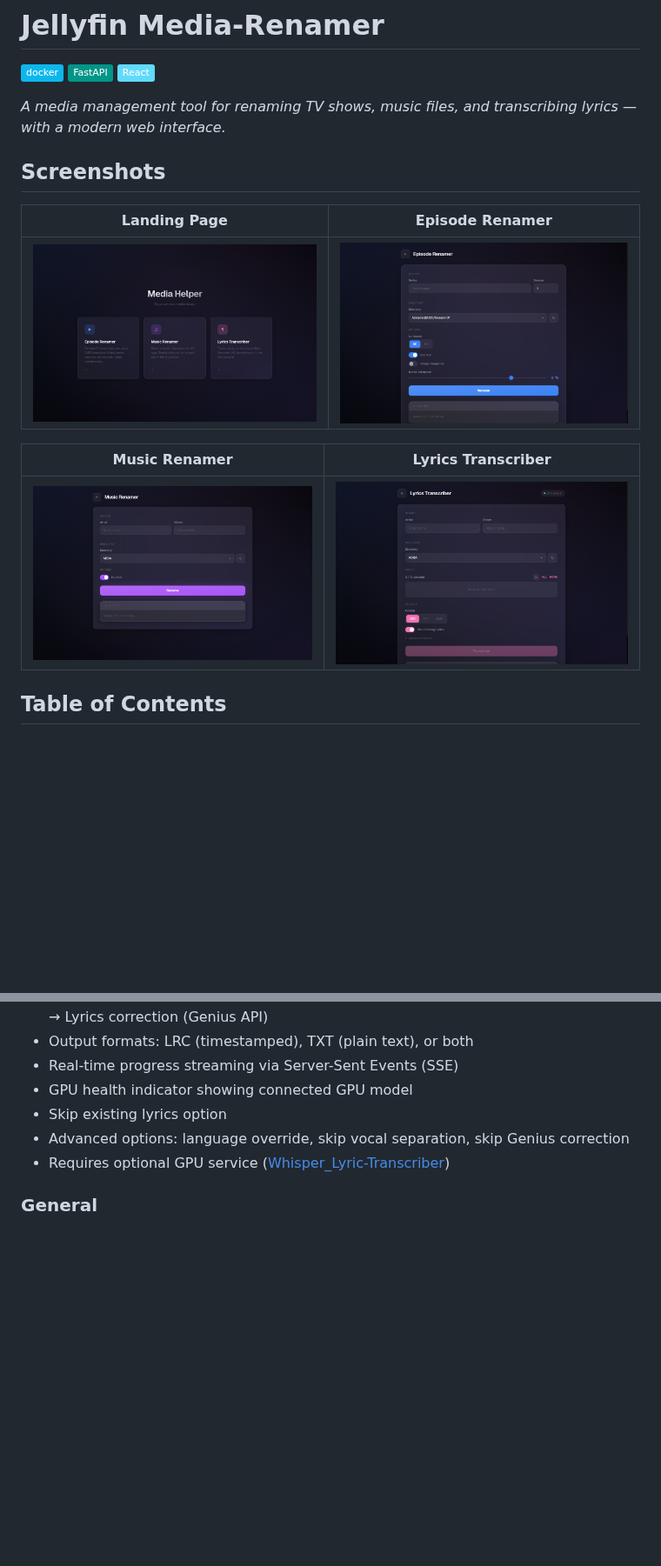
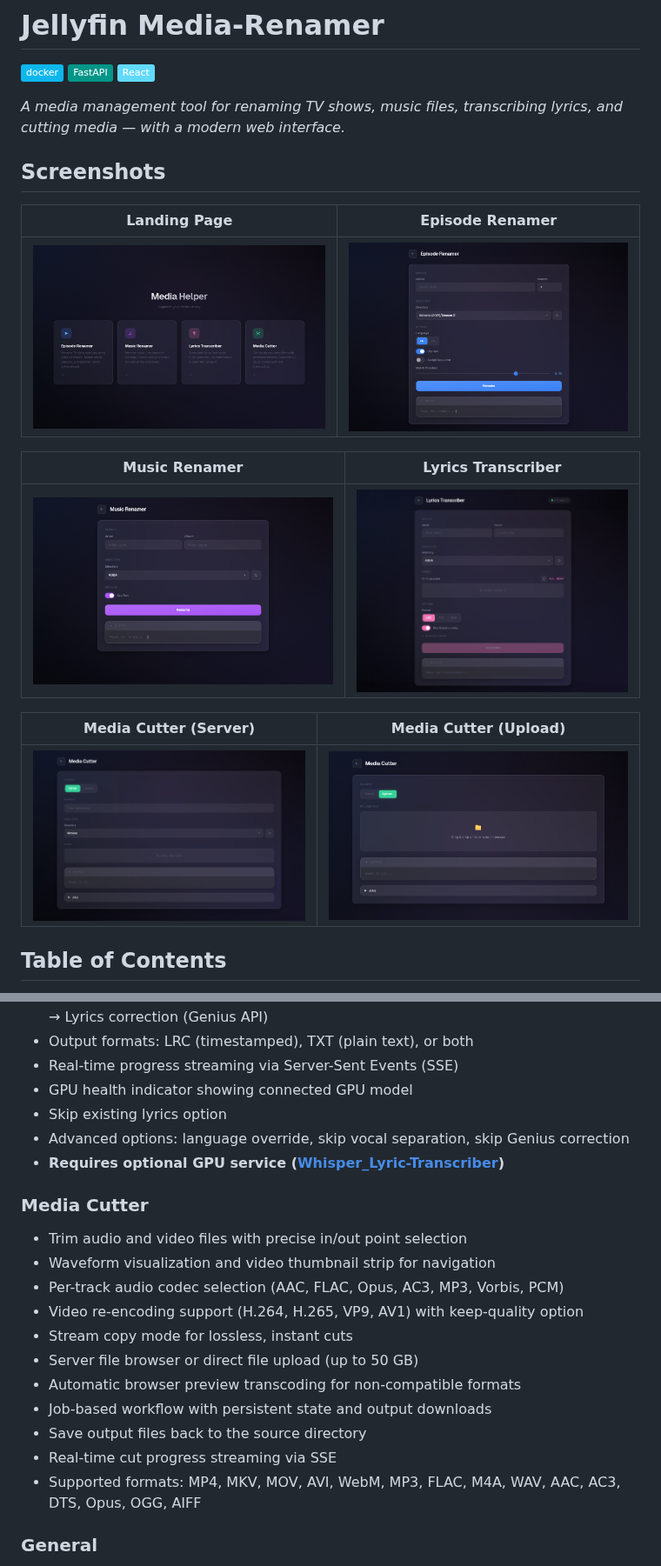
Before and after one commit to TXCJulian/Media-Helper, a Markdown page: README.md, 2 parts joined by grey strips. Shown at 87% size. GitHub-like rendering; pictures changed too: docs/screenshots/cutter-panel.png (added), docs/screenshots/cutter-upload.png (added), docs/screenshots/episode-panel.png; badges without logos; blank space fills up the shorter version.

```diff
--- a/README.md
+++ b/README.md
@@ -4,7 +4,7 @@
 [![FastAPI](https://img.shields.io/badge/FastAPI-009688?style=flat&logo=fastapi&logoColor=white)](https://fastapi.tiangolo.com/)
 [![React](https://img.shields.io/badge/React-61DAFB?style=flat&logo=react&logoColor=black)](https://react.dev/)
 
-*A media management tool for renaming TV shows, music files, and transcribing lyrics — with a modern web interface.*
+*A media management tool for renaming TV shows, music files, transcribing lyrics, and cutting media — with a modern web interface.*
 
 ## Screenshots
 
@@ -15,6 +15,10 @@
 | Music Renamer | Lyrics Transcriber |
 |:---:|:---:|
 | ![Music Panel](docs/screenshots/music-panel.png) | ![Lyrics Panel](docs/screenshots/lyrics-panel.png) |
+
+| Media Cutter (Server) | Media Cutter (Upload) |
+|:---:|:---:|
+| ![Cutter Panel](docs/screenshots/cutter-panel.png) | ![Cutter Upload](docs/screenshots/cutter-upload.png) |
 
 ## Table of Contents
 
@@ -64,7 +69,21 @@ The application consists of a FastAPI backend (Python 3.12), a React frontend (V
 - GPU health indicator showing connected GPU model
 - Skip existing lyrics option
 - Advanced options: language override, skip vocal separation, skip Genius correction
-- Requires optional GPU service ([Whisper_Lyric-Transcriber](https://github.com/TXCJulian/Whisper_Lyric-Transcriber))
+- **Requires optional GPU service ([Whisper_Lyric-Transcriber](https://github.com/TXCJulian/Whisper_Lyric-Transcriber))**
+
+### Media Cutter
+
+- Trim audio and video files with precise in/out point selection
+- Waveform visualization and video thumbnail strip for navigation
+- Per-track audio codec selection (AAC, FLAC, Opus, AC3, MP3, Vorbis, PCM)
+- Video re-encoding support (H.264, H.265, VP9, AV1) with keep-quality option
+- Stream copy mode for lossless, instant cuts
+- Server file browser or direct file upload (up to 50 GB)
+- Automatic browser preview transcoding for non-compatible formats
+- Job-based workflow with persistent state and output downloads
+- Save output files back to the source directory
+- Real-time cut progress streaming via SSE
+- Supported formats: MP4, MKV, MOV, AVI, WebM, MP3, FLAC, M4A, WAV, AAC, AC3, DTS, Opus, OGG, AIFF
 
 ### General
 - Modern dark-themed web interface with glassmorphism design
```
Also changed, not shown: other parts of README.md (+57 -18 lines), 5 other files.
